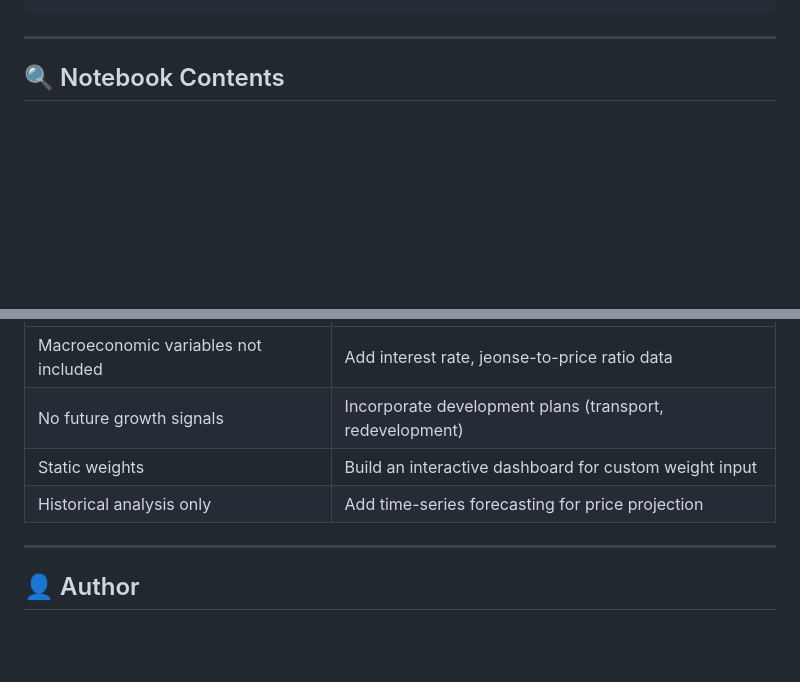
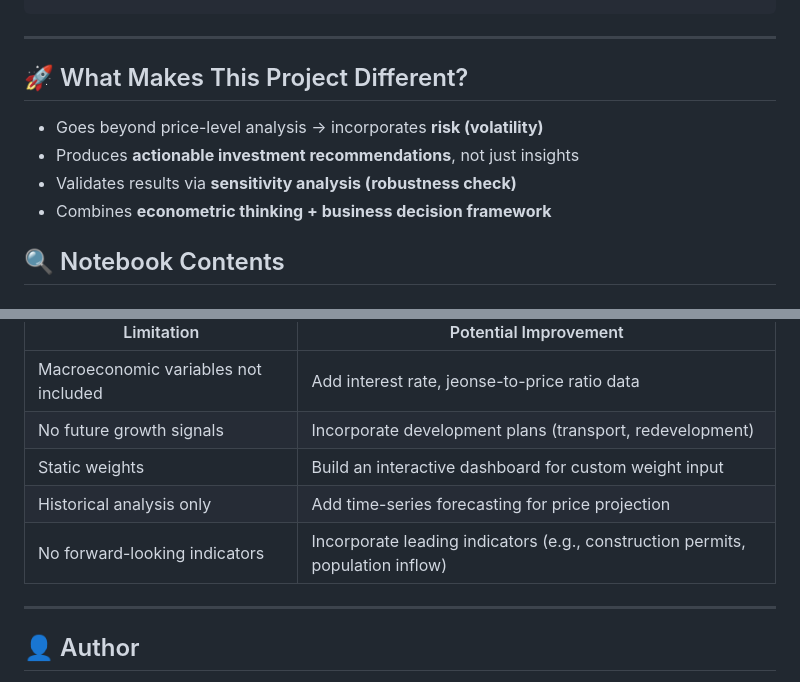
Before and after one commit to Jkim8436/Seoul-Real-Estate-Investment-Strategy, a Markdown page: README.md, 2 parts joined by grey strips. Rendered like a GitHub page; blank space fills up the shorter version.

```diff
--- a/README.md
+++ b/README.md
@@ -117,6 +117,12 @@ seoul-real-estate-analysis/
 
 ---
 
+## 🚀 What Makes This Project Different?
+
+- Goes beyond price-level analysis → incorporates **risk (volatility)**
+- Produces **actionable investment recommendations**, not just insights
+- Validates results via **sensitivity analysis (robustness check)**
+- Combines **econometric thinking + business decision framework**
 
 ## 🔍 Notebook Contents
 
@@ -163,7 +169,8 @@ seoul-real-estate-analysis/
 | Macroeconomic variables not included | Add interest rate, jeonse-to-price ratio data |
 | No future growth signals | Incorporate development plans (transport, redevelopment) |
 | Static weights | Build an interactive dashboard for custom weight input |
-| Historical analysis only | Add time-series forecasting for price projection |
+| Historical analysis only | Add time-series forecasting for price projection|
+| No forward-looking indicators | Incorporate leading indicators (e.g., construction permits, population inflow)|
 
 ---
 
```
